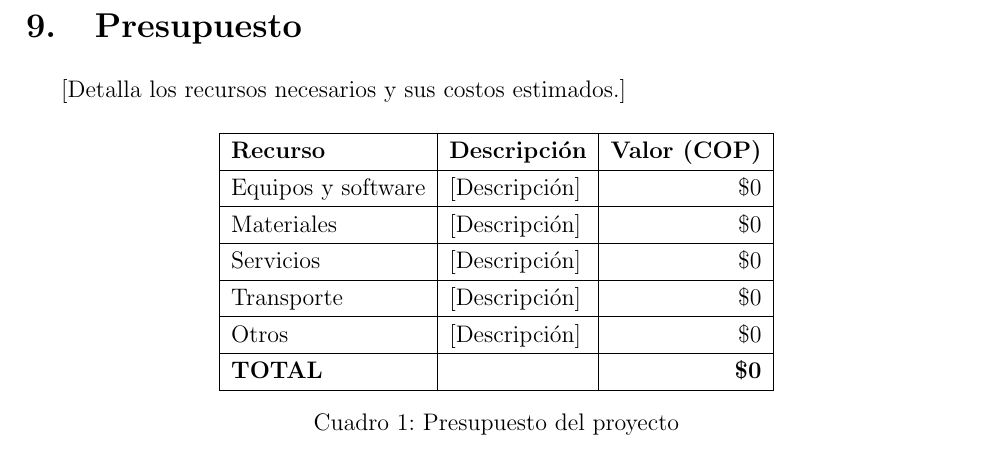
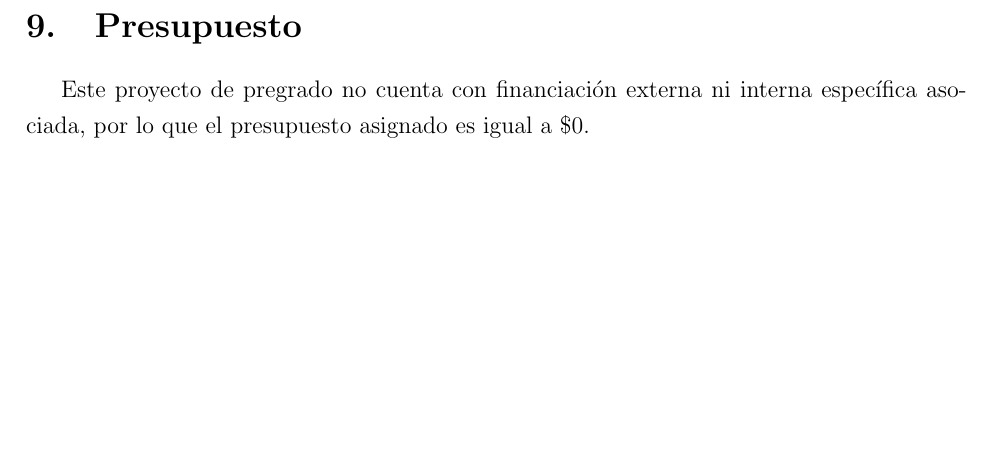
Before and after one commit to Juanes7222/Anteproyecto, a LaTeX document (main.tex, which reads capitulos/presupuesto.tex): part of page 47 of 50, cut so that both start at the same text, the shorter picture padded with empty space. Compiled offline with pdfLaTeX.

Commit message:
added budget

```diff
--- a/capitulos/presupuesto.tex
+++ b/capitulos/presupuesto.tex
@@ -2,20 +2,4 @@
 \section{Presupuesto}
 \label{sec:presupuesto}
 
-[Detalla los recursos necesarios y sus costos estimados.]
-
-\begin{table}[H]
-\centering
-\begin{tabular}{|l|l|r|}
-\hline
-\textbf{Recurso} & \textbf{Descripción} & \textbf{Valor (COP)} \\ \hline
-Equipos y software & [Descripción] & \$0 \\ \hline
-Materiales & [Descripción] & \$0 \\ \hline
-Servicios & [Descripción] & \$0 \\ \hline
-Transporte & [Descripción] & \$0 \\ \hline
-Otros & [Descripción] & \$0 \\ \hline
-\textbf{TOTAL} & & \textbf{\$0} \\ \hline
-\end{tabular}
-\caption{Presupuesto del proyecto}
-\label{tab:presupuesto}
-\end{table}
+Este proyecto de pregrado no cuenta con financiación externa ni interna específica asociada, por lo que el presupuesto asignado es igual a \$0.
```
